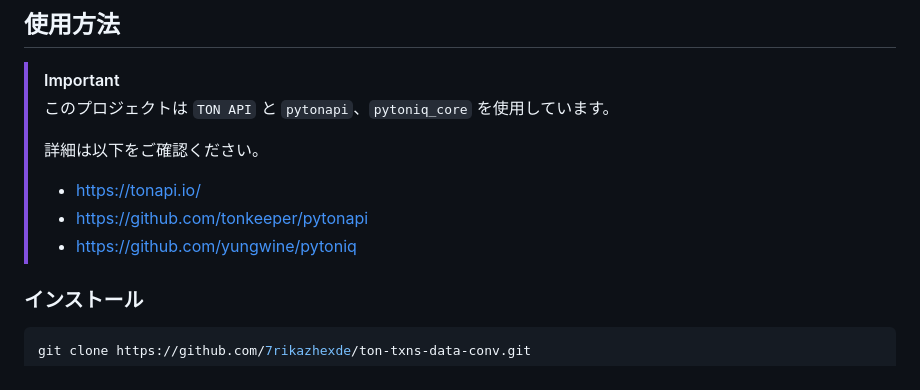
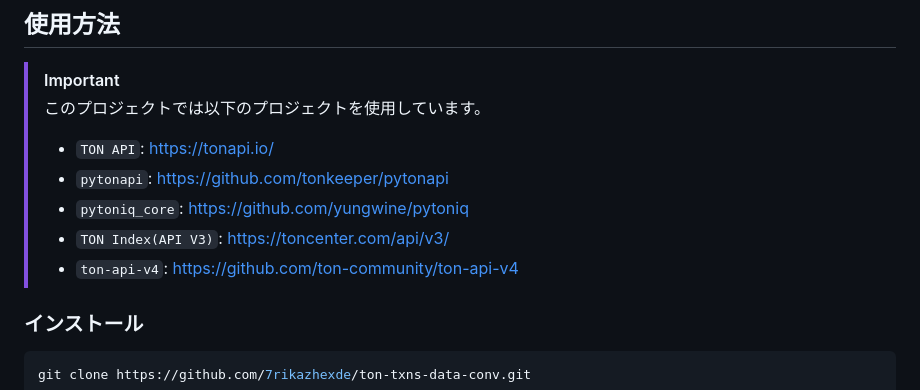
Before and after one commit to 7rikazhexde/ton-txns-data-conv, a Markdown page: README_ja.md, the part around the change printed below. Rendered like a GitHub page.

```diff
--- a/README_ja.md
+++ b/README_ja.md
@@ -22,12 +22,13 @@ TON トランザクションデータコンバーターは、TONブロックチ
 ## 使用方法
 
 > [!IMPORTANT]
-> このプロジェクトは `TON API` と `pytonapi`、`pytoniq_core` を使用しています。
+> このプロジェクトでは以下のプロジェクトを使用しています。
 >
-> 詳細は以下をご確認ください。
-> - <https://tonapi.io/>
-> - <https://github.com/tonkeeper/pytonapi>
-> - <https://github.com/yungwine/pytoniq>
+> - `TON API`: <https://tonapi.io/>
+> - `pytonapi`: <https://github.com/tonkeeper/pytonapi>
+> - `pytoniq_core`: <https://github.com/yungwine/pytoniq>
+> - `TON Index(API V3)`: <https://toncenter.com/api/v3/>
+> - `ton-api-v4`: <https://github.com/ton-community/ton-api-v4>
 
 ### インストール
 
```
Also changed, not shown: other parts of README_ja.md (+2 -2 lines), README.md (+8 -7 lines), .other_data/TON Whales Staking Amount History.png, 5 other files.
